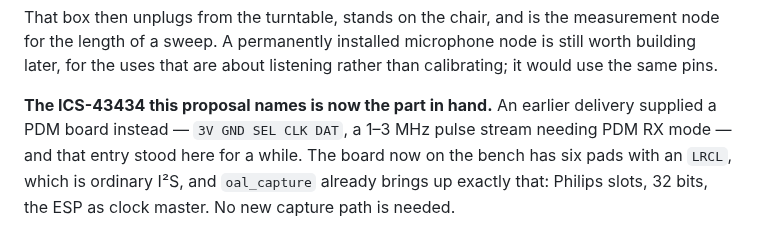
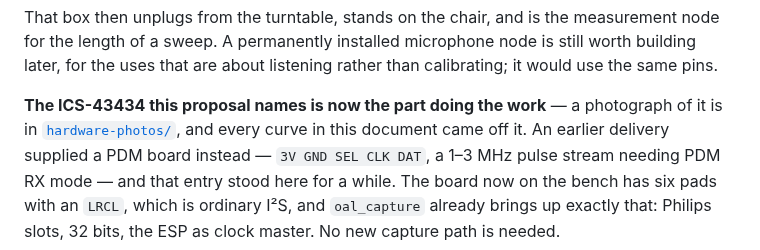
Before and after one commit to valfrid/OpenAudioLink, a Markdown page: docs/ROOM-CALIBRATION.md, the part around the change. Rendered like a GitHub page.

```diff
--- a/docs/ROOM-CALIBRATION.md
+++ b/docs/ROOM-CALIBRATION.md
@@ -245,7 +245,10 @@ measurement node for the length of a sweep. A permanently installed
 microphone node is still worth building later, for the uses that are about
 listening rather than calibrating; it would use the same pins.
 
-**The ICS-43434 this proposal names is now the part in hand.** An earlier
+**The ICS-43434 this proposal names is now the part doing the work** — a
+photograph of it is in
+[`hardware-photos/`](hardware-photos/README.md#the-measurement-microphone),
+and every curve in this document came off it. An earlier
 delivery supplied a PDM board instead — `3V GND SEL CLK DAT`, a 1–3 MHz
 pulse stream needing PDM RX mode — and that entry stood here for a while.
 The board now on the bench has six pads with an `LRCL`, which is ordinary
```
Also changed, not shown: docs/HARDWARE.md (+8 -1 lines), docs/hardware-photos/README.md (+34 -0 lines), docs/hardware-photos/10-ics43434-mic.jpg (added).
